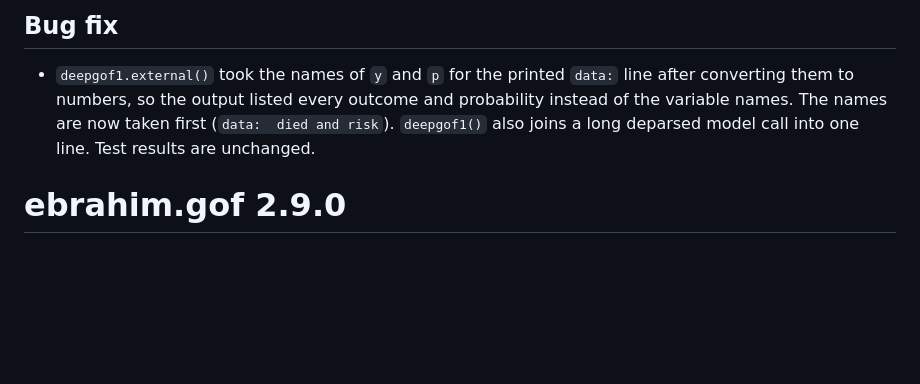
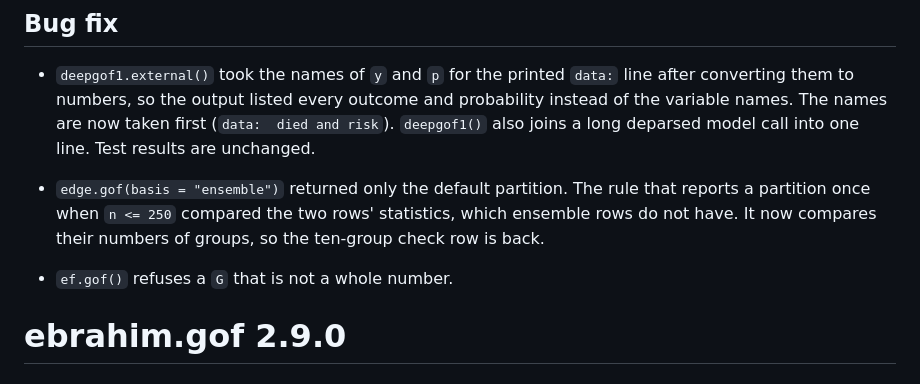
Before and after one commit to ebrahimkhaled/ebrahim.gof, a Markdown page: NEWS.md, the part around the change. Drawn GitHub-style; blank space fills up the shorter version.

Commit message:
NEWS: the edge.gof ensemble row and the whole-number G of ef.gof

```diff
--- a/NEWS.md
+++ b/NEWS.md
@@ -167,6 +167,12 @@
   them to numbers, so the output listed every outcome and probability instead of the variable names.
   The names are now taken first (`data:  died and risk`). `deepgof1()` also joins a long deparsed
   model call into one line. Test results are unchanged.
+
+* `edge.gof(basis = "ensemble")` returned only the default partition. The rule that reports a
+  partition once when `n <= 250` compared the two rows' statistics, which ensemble rows do not have.
+  It now compares their numbers of groups, so the ten-group check row is back.
+
+* `ef.gof()` refuses a `G` that is not a whole number.
 
 # ebrahim.gof 2.9.0
 
```
